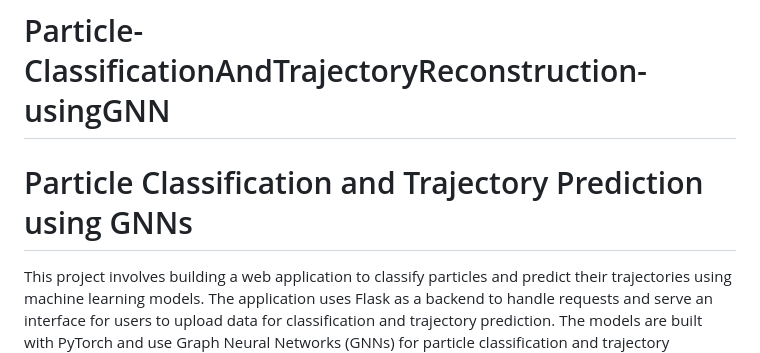
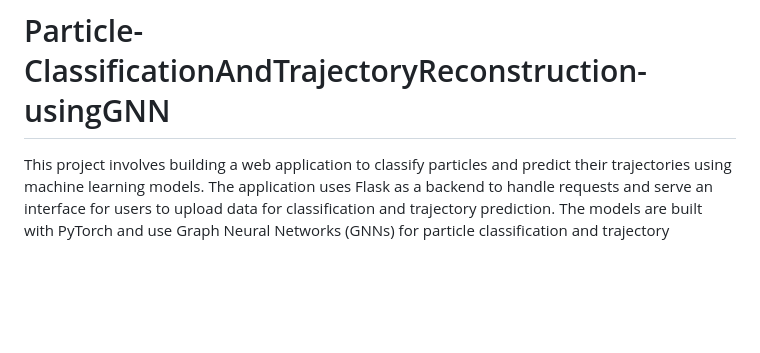
Before and after one commit to PrashantiSharma/Particle-ClassificationAndTrajectoryReconstruction-usingGNN, a Markdown page: README.md, the part around the change. GitHub-like rendering; blank space fills up the shorter version.

```diff
--- a/README.md
+++ b/README.md
@@ -1,7 +1,5 @@
 # Particle-ClassificationAndTrajectoryReconstruction-usingGNN
 
-
-# Particle Classification and Trajectory Prediction using GNNs
 
 This project involves building a web application to classify particles and predict their trajectories using machine learning models. The application uses Flask as a backend to handle requests and serve an interface for users to upload data for classification and trajectory prediction. The models are built with PyTorch and use Graph Neural Networks (GNNs) for particle classification and trajectory reconstruction.
 
```
